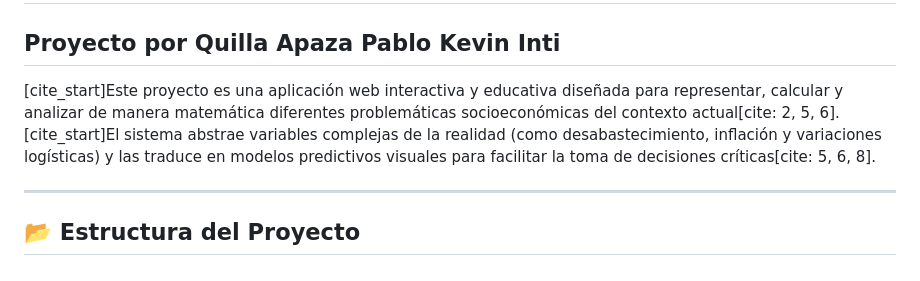
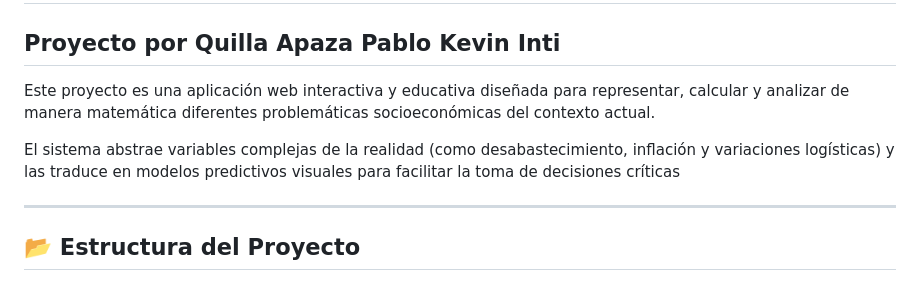
Before and after one commit to pablointiquilla-cmd/Proyecto_Final, a Markdown page: README.md, the part around the change. Drawn GitHub-style.

Commit message:
Update project description in README.md
Removed citation references from project description.

```diff
--- a/README.md
+++ b/README.md
@@ -2,7 +2,9 @@
 
 ## Proyecto por Quilla Apaza Pablo Kevin Inti
 
-[cite_start]Este proyecto es una aplicación web interactiva y educativa diseñada para representar, calcular y analizar de manera matemática diferentes problemáticas socioeconómicas del contexto actual[cite: 2, 5, 6]. [cite_start]El sistema abstrae variables complejas de la realidad (como desabastecimiento, inflación y variaciones logísticas) y las traduce en modelos predictivos visuales para facilitar la toma de decisiones críticas[cite: 5, 6, 8].
+Este proyecto es una aplicación web interactiva y educativa diseñada para representar, calcular y analizar de manera matemática diferentes problemáticas socioeconómicas del contexto actual.
+
+El sistema abstrae variables complejas de la realidad (como desabastecimiento, inflación y variaciones logísticas) y las traduce en modelos predictivos visuales para facilitar la toma de decisiones críticas
 
 ---
 
```
